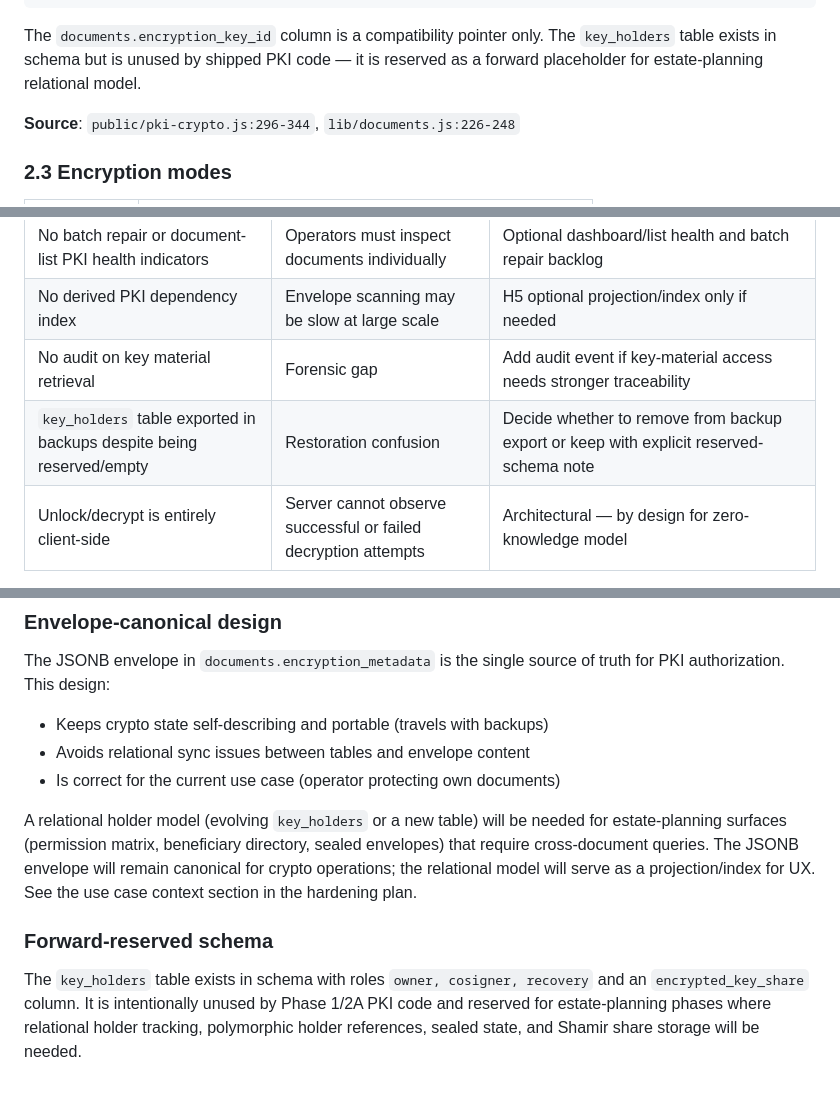
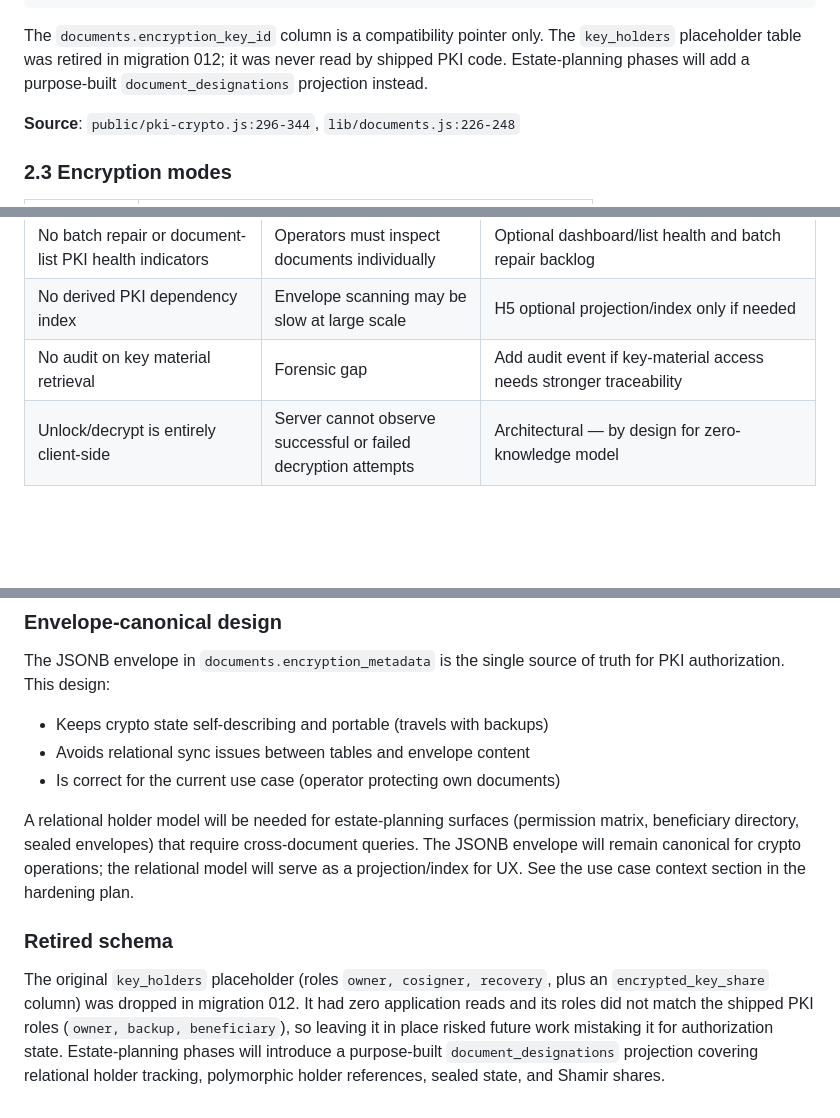
Before and after one commit to eforbell/homeSource, a Markdown page: docs/security-capabilities.md, 3 parts joined by grey strips. Rendered like a GitHub page; blank space fills up the shorter version.

Commit message:
Correct docs that still promise a retired holder table
The recovery runbook listed key_holders among the PKI tables needed for
offline recovery, so an operator restoring a post-012 backup would hunt for
a table that is no longer exported and could read its absence as corruption.

Co-Authored-By: Claude Opus 4.8 <noreply@anthropic.com>

````diff
--- a/docs/security-capabilities.md
+++ b/docs/security-capabilities.md
@@ -72,8 +72,9 @@ encryption_metadata
 ```
 
 The `documents.encryption_key_id` column is a compatibility pointer only.
-The `key_holders` table exists in schema but is unused by shipped PKI code —
-it is reserved as a forward placeholder for estate-planning relational model.
+The `key_holders` placeholder table was retired in migration 012; it was never
+read by shipped PKI code. Estate-planning phases will add a purpose-built
+`document_designations` projection instead.
 
 **Source**: `public/pki-crypto.js:296-344`, `lib/documents.js:226-248`
 
@@ -366,7 +367,6 @@ for the implementation history and open decisions.
 | No batch repair or document-list PKI health indicators | Operators must inspect documents individually | Optional dashboard/list health and batch repair backlog |
 | No derived PKI dependency index | Envelope scanning may be slow at large scale | H5 optional projection/index only if needed |
 | No audit on key material retrieval | Forensic gap | Add audit event if key-material access needs stronger traceability |
-| `key_holders` table exported in backups despite being reserved/empty | Restoration confusion | Decide whether to remove from backup export or keep with explicit reserved-schema note |
 | Unlock/decrypt is entirely client-side | Server cannot observe successful or failed decryption attempts | Architectural — by design for zero-knowledge model |
 
 ---
@@ -388,17 +388,18 @@ of truth for PKI authorization. This design:
 - Avoids relational sync issues between tables and envelope content
 - Is correct for the current use case (operator protecting own documents)
 
-A relational holder model (evolving `key_holders` or a new table) will be
-needed for estate-planning surfaces (permission matrix, beneficiary
-directory, sealed envelopes) that require cross-document queries. The JSONB
-envelope will remain canonical for crypto operations; the relational model
-will serve as a projection/index for UX. See the use case context section
-in the hardening plan.
+A relational holder model will be needed for estate-planning surfaces
+(permission matrix, beneficiary directory, sealed envelopes) that require
+cross-document queries. The JSONB envelope will remain canonical for crypto
+operations; the relational model will serve as a projection/index for UX.
+See the use case context section in the hardening plan.
 
-### Forward-reserved schema
+### Retired schema
 
-The `key_holders` table exists in schema with roles `owner, cosigner,
-recovery` and an `encrypted_key_share` column. It is intentionally unused
-by Phase 1/2A PKI code and reserved for estate-planning phases where
-relational holder tracking, polymorphic holder references, sealed state,
-and Shamir share storage will be needed.
+The original `key_holders` placeholder (roles `owner, cosigner, recovery`,
+plus an `encrypted_key_share` column) was dropped in migration 012. It had
+zero application reads and its roles did not match the shipped PKI roles
+(`owner, backup, beneficiary`), so leaving it in place risked future work
+mistaking it for authorization state. Estate-planning phases will introduce
+a purpose-built `document_designations` projection covering relational holder
+tracking, polymorphic holder references, sealed state, and Shamir shares.
````
Also changed, not shown: CLAUDE.md (+11 -1 lines), docs/recovery-runbook.md (+5 -1 lines).
